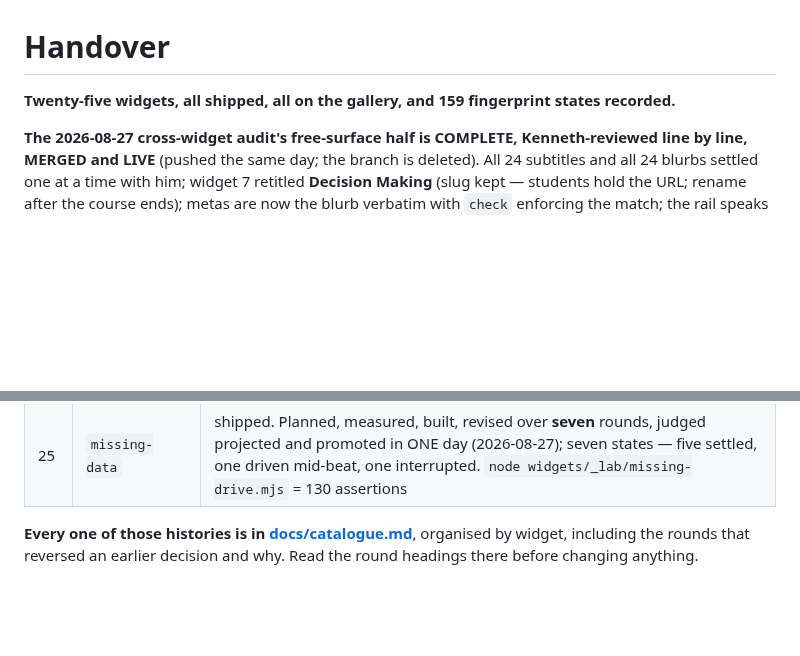
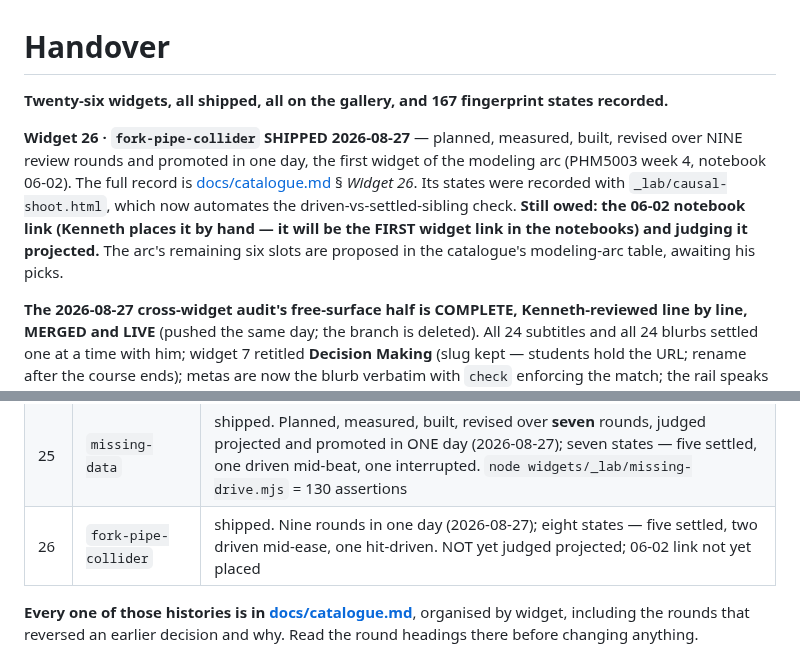
Before and after one commit to nusmedicine/statml, a Markdown page: HANDOVER.md, 2 parts joined by grey strips. Rendered like a GitHub page; blank space fills up the shorter version.

Commit message:
HANDOVER: twenty-six widgets, 167 states — widget 26 shipped, its two owed items named
Co-Authored-By: Claude Fable 5 <noreply@anthropic.com>

```diff
--- a/HANDOVER.md
+++ b/HANDOVER.md
@@ -1,7 +1,17 @@
 # Handover
 
-**Twenty-five widgets, all shipped, all on the gallery, and 159 fingerprint
+**Twenty-six widgets, all shipped, all on the gallery, and 167 fingerprint
 states recorded.**
+
+**Widget 26 · `fork-pipe-collider` SHIPPED 2026-08-27** — planned, measured,
+built, revised over NINE review rounds and promoted in one day, the first
+widget of the modeling arc (PHM5003 week 4, notebook 06-02). The full record
+is [docs/catalogue.md](docs/catalogue.md) § *Widget 26*. Its states were
+recorded with `_lab/causal-shoot.html`, which now automates the
+driven-vs-settled-sibling check. **Still owed: the 06-02 notebook link
+(Kenneth places it by hand — it will be the FIRST widget link in the
+notebooks) and judging it projected.** The arc's remaining six slots are
+proposed in the catalogue's modeling-arc table, awaiting his picks.
 
 **The 2026-08-27 cross-widget audit's free-surface half is COMPLETE,
 Kenneth-reviewed line by line, MERGED and LIVE** (pushed the same day; the
@@ -124,6 +134,7 @@ is blind to.
 | 23 | `kmeans` | shipped. Planned, measured, built and revised over four review rounds on 2026-08-26, then baselined with five states |
 | 24 | `dbscan` | shipped. Planned and measured on 2026-08-26, built and revised over two review rounds on 2026-08-27, then baselined with **eight** states — five settled, three driven |
 | 25 | `missing-data` | shipped. Planned, measured, built, revised over **seven** rounds, judged projected and promoted in ONE day (2026-08-27); seven states — five settled, one driven mid-beat, one interrupted. `node widgets/_lab/missing-drive.mjs` = 130 assertions |
+| 26 | `fork-pipe-collider` | shipped. Nine rounds in one day (2026-08-27); eight states — five settled, two driven mid-ease, one hit-driven. NOT yet judged projected; 06-02 link not yet placed |
 
 **Every one of those histories is in [docs/catalogue.md](docs/catalogue.md)**,
 organised by widget, including the rounds that reversed an earlier decision and
```
